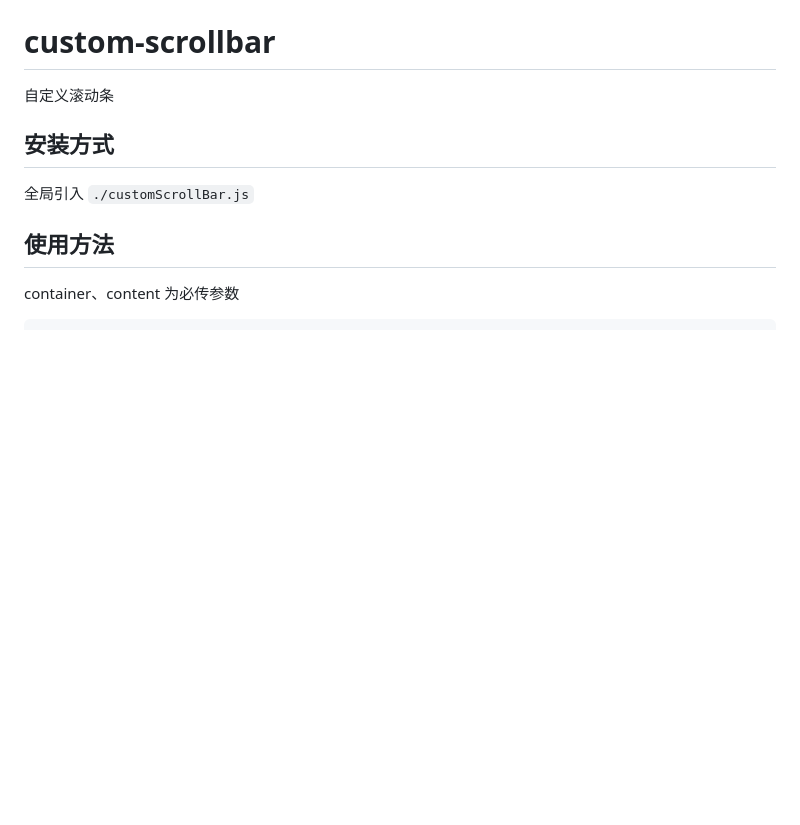
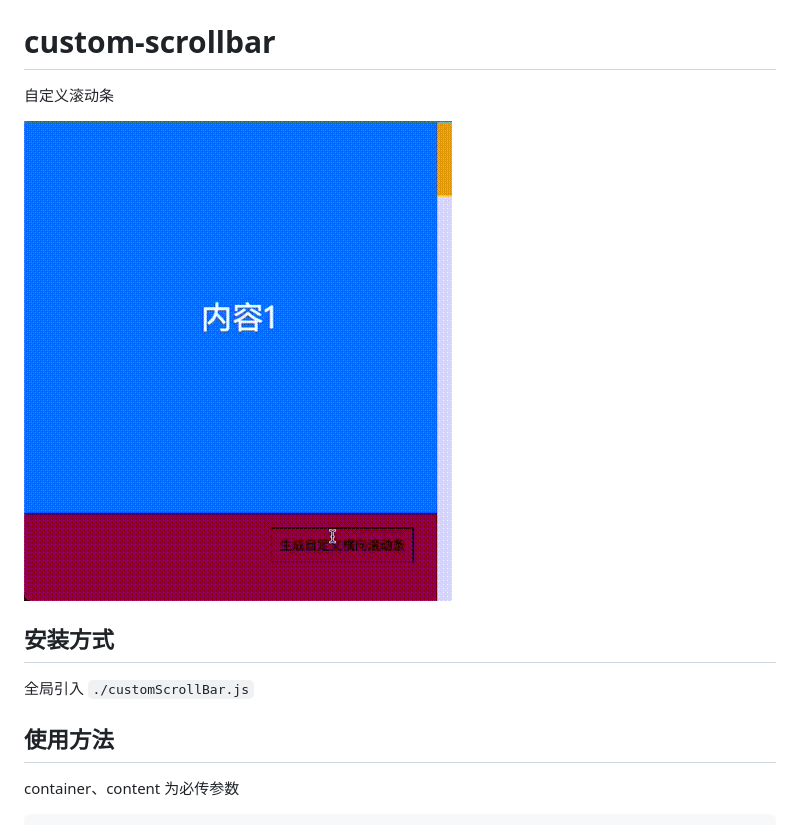
Before and after one commit to evestorm/qb-custom-scrollbar, a Markdown page: README.md, the part around the change. Drawn GitHub-style; pictures changed too: qb-scrollbar.gif (added); blank space fills up the shorter version.

Commit message:
feat: 添加示例gif

```diff
--- a/README.md
+++ b/README.md
@@ -1,6 +1,8 @@
 # custom-scrollbar
 
 自定义滚动条
+
+![示例](./qb-scrollbar.gif)
 
 ## 安装方式
 
```
